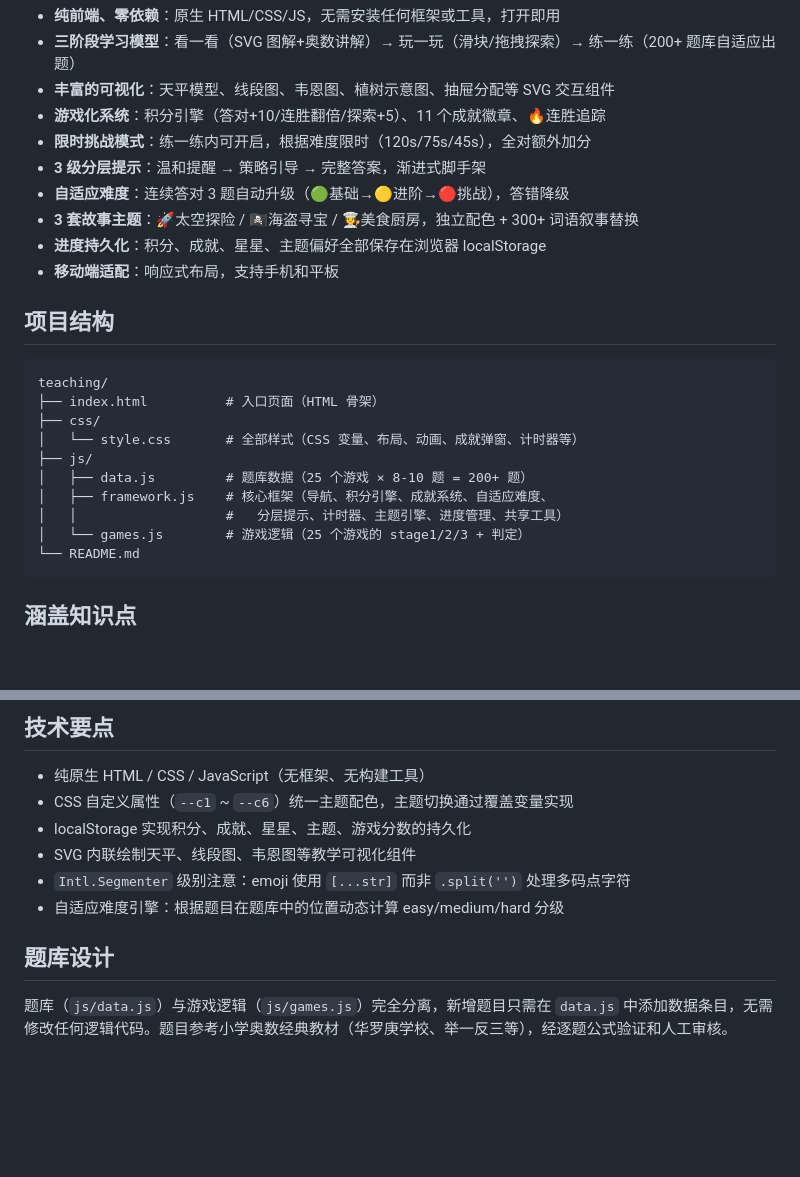
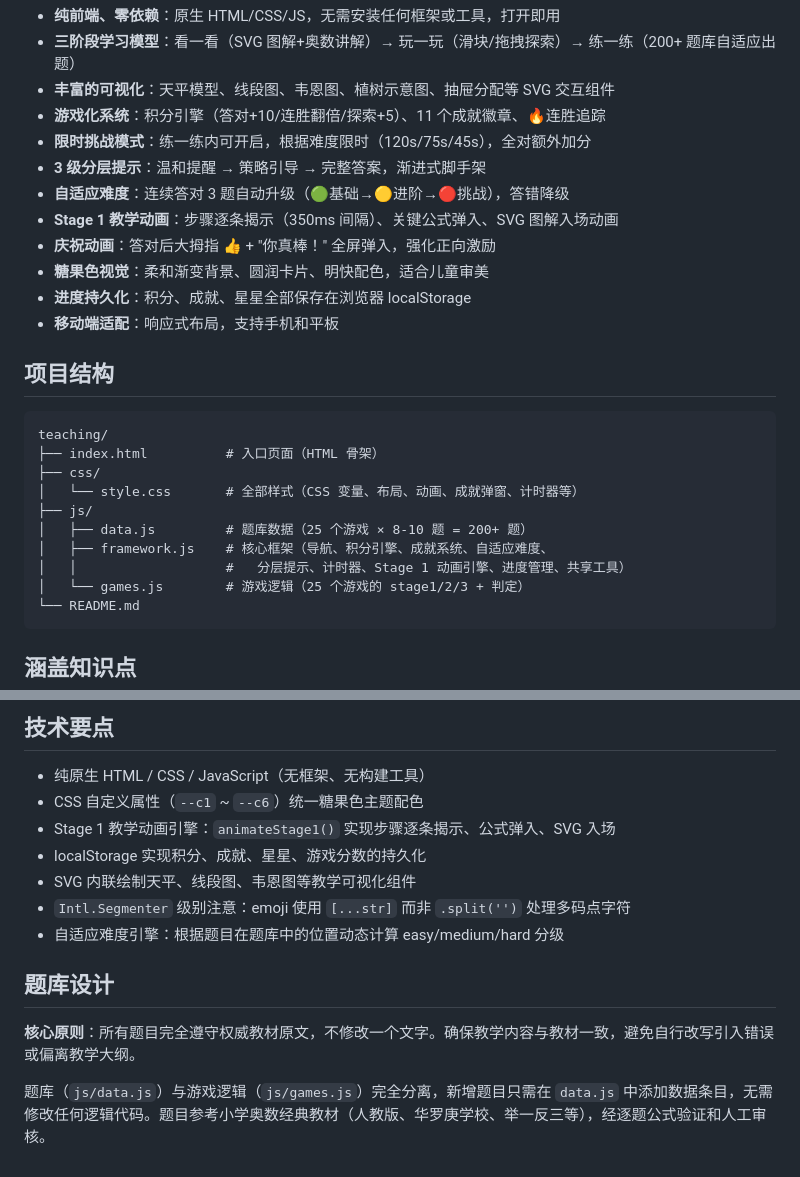
Before and after one commit to joycoding200/math-teaching-for-primary-grades, a Markdown page: README.md, 2 parts joined by grey strips. Drawn GitHub-style; blank space fills up the shorter version.

Commit message:
更新 README：移除已删的故事主题系统，新增教学动画、庆祝动画、糖果色视觉、教材原文原则
Co-Authored-By: Claude Opus 4.7 <noreply@anthropic.com>

````diff
--- a/README.md
+++ b/README.md
@@ -11,8 +11,10 @@
 - **限时挑战模式**：练一练内可开启，根据难度限时（120s/75s/45s），全对额外加分
 - **3 级分层提示**：温和提醒 → 策略引导 → 完整答案，渐进式脚手架
 - **自适应难度**：连续答对 3 题自动升级（🟢基础→🟡进阶→🔴挑战），答错降级
-- **3 套故事主题**：🚀太空探险 / 🏴‍☠️海盗寻宝 / 🧑‍🍳美食厨房，独立配色 + 300+ 词语叙事替换
-- **进度持久化**：积分、成就、星星、主题偏好全部保存在浏览器 localStorage
+- **Stage 1 教学动画**：步骤逐条揭示（350ms 间隔）、关键公式弹入、SVG 图解入场动画
+- **庆祝动画**：答对后大拇指 👍 + "你真棒！" 全屏弹入，强化正向激励
+- **糖果色视觉**：柔和渐变背景、圆润卡片、明快配色，适合儿童审美
+- **进度持久化**：积分、成就、星星全部保存在浏览器 localStorage
 - **移动端适配**：响应式布局，支持手机和平板
 
 ## 项目结构
@@ -25,7 +27,7 @@ teaching/
 ├── js/
 │   ├── data.js         # 题库数据（25 个游戏 × 8-10 题 = 200+ 题）
 │   ├── framework.js    # 核心框架（导航、积分引擎、成就系统、自适应难度、
-│   │                   #   分层提示、计时器、主题引擎、进度管理、共享工具）
+│   │                   #   分层提示、计时器、Stage 1 动画引擎、进度管理、共享工具）
 │   └── games.js        # 游戏逻辑（25 个游戏的 stage1/2/3 + 判定）
 └── README.md
 ```
@@ -57,12 +59,15 @@ npx serve .
 ## 技术要点
 
 - 纯原生 HTML / CSS / JavaScript（无框架、无构建工具）
-- CSS 自定义属性（`--c1` ~ `--c6`）统一主题配色，主题切换通过覆盖变量实现
-- localStorage 实现积分、成就、星星、主题、游戏分数的持久化
+- CSS 自定义属性（`--c1` ~ `--c6`）统一糖果色主题配色
+- Stage 1 教学动画引擎：`animateStage1()` 实现步骤逐条揭示、公式弹入、SVG 入场
+- localStorage 实现积分、成就、星星、游戏分数的持久化
 - SVG 内联绘制天平、线段图、韦恩图等教学可视化组件
 - `Intl.Segmenter` 级别注意：emoji 使用 `[...str]` 而非 `.split('')` 处理多码点字符
 - 自适应难度引擎：根据题目在题库中的位置动态计算 easy/medium/hard 分级
 
 ## 题库设计
 
-题库（`js/data.js`）与游戏逻辑（`js/games.js`）完全分离，新增题目只需在 `data.js` 中添加数据条目，无需修改任何逻辑代码。题目参考小学奥数经典教材（华罗庚学校、举一反三等），经逐题公式验证和人工审核。
+**核心原则**：所有题目完全遵守权威教材原文，不修改一个文字。确保教学内容与教材一致，避免自行改写引入错误或偏离教学大纲。
+
+题库（`js/data.js`）与游戏逻辑（`js/games.js`）完全分离，新增题目只需在 `data.js` 中添加数据条目，无需修改任何逻辑代码。题目参考小学奥数经典教材（人教版、华罗庚学校、举一反三等），经逐题公式验证和人工审核。
````
